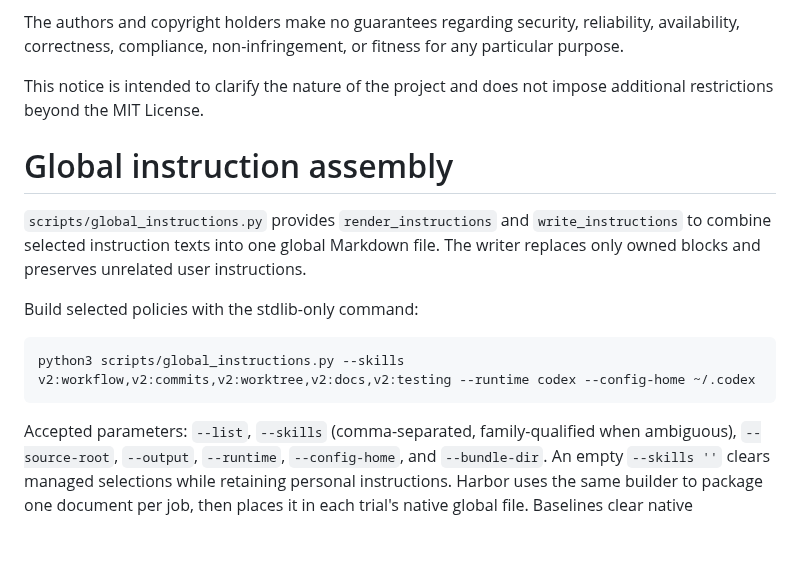
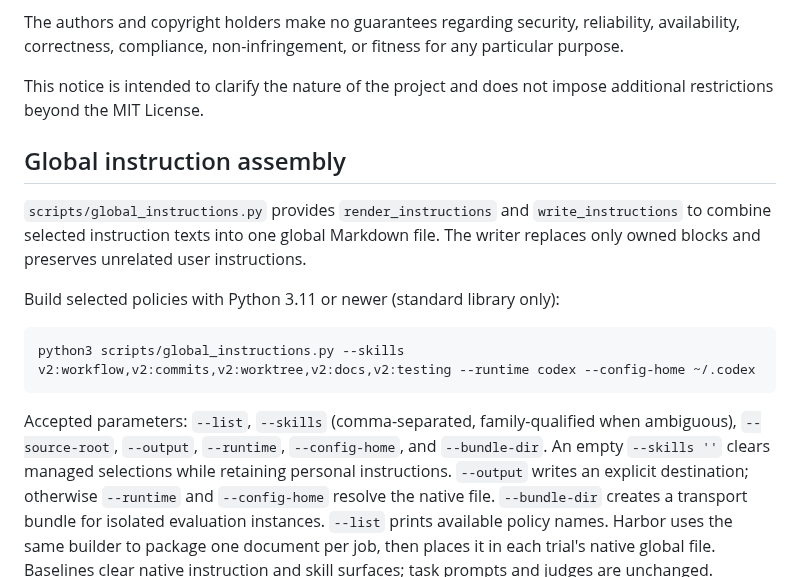
Before and after one commit to mikaeltorni/programming_prompts, a Markdown page: README.md, the part around the change. Rendered like a GitHub page; blank space fills up the shorter version.

Commit message:
docs: describe global instruction builder usage

````diff
--- a/README.md
+++ b/README.md
@@ -470,14 +470,15 @@ You are solely responsible for determining whether this software is suitable, sa
 The authors and copyright holders make no guarantees regarding security, reliability, availability, correctness, compliance, non-infringement, or fitness for any particular purpose.
 
 This notice is intended to clarify the nature of the project and does not impose additional restrictions beyond the MIT License.
-# Global instruction assembly
+
+## Global instruction assembly
 
 `scripts/global_instructions.py` provides `render_instructions` and
 `write_instructions` to combine selected instruction texts into one global
 Markdown file. The writer replaces only owned blocks and preserves unrelated
 user instructions.
 
-Build selected policies with the stdlib-only command:
+Build selected policies with Python 3.11 or newer (standard library only):
 
 ```bash
 python3 scripts/global_instructions.py --skills v2:workflow,v2:commits,v2:worktree,v2:docs,v2:testing --runtime codex --config-home ~/.codex
@@ -486,7 +487,10 @@ python3 scripts/global_instructions.py --skills v2:workflow,v2:commits,v2:worktr
 Accepted parameters: `--list`, `--skills` (comma-separated, family-qualified
 when ambiguous), `--source-root`, `--output`, `--runtime`, `--config-home`, and
 `--bundle-dir`. An empty `--skills ''` clears managed selections while retaining
-personal instructions. Harbor uses the same builder to package one document
+personal instructions. `--output` writes an explicit destination; otherwise
+`--runtime` and `--config-home` resolve the native file. `--bundle-dir` creates
+a transport bundle for isolated evaluation instances. `--list` prints available
+policy names. Harbor uses the same builder to package one document
 per job, then places it in each trial's native global file. Baselines clear
 native instruction and skill surfaces; task prompts and judges are unchanged.
 Generated documents contain a global overview, the selected policy list, and
````
